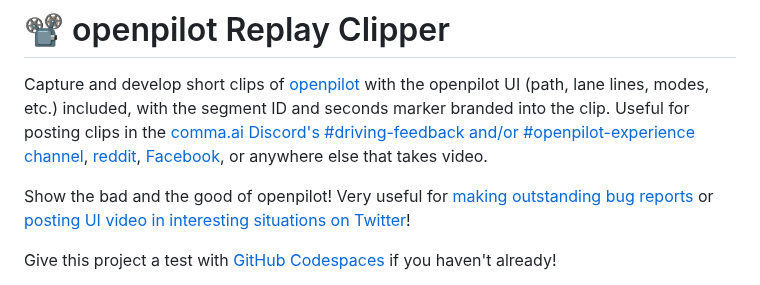
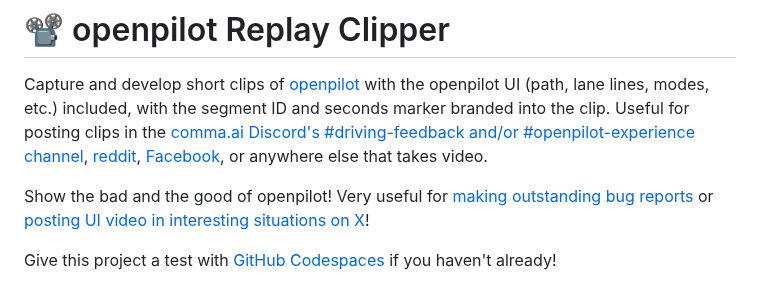
Before and after one commit to nelsonjchen/op-replay-clipper, a Markdown page: README.md, the part around the change. Rendered like a GitHub page.

Commit message:
it's called x now

```diff
--- a/README.md
+++ b/README.md
@@ -2,7 +2,7 @@
 
 Capture and develop short clips of [openpilot][op] with the openpilot UI (path, lane lines, modes, etc.) included, with the segment ID and seconds marker branded into the clip. Useful for posting clips in the [comma.ai Discord's #driving-feedback and/or #openpilot-experience channel](https://discord.comma.ai), [reddit](https://www.reddit.com/r/comma_ai), [Facebook](https://www.facebook.com/groups/706398630066928), or anywhere else that takes video.
 
-Show the bad and the good of openpilot! Very useful for [making outstanding bug reports](https://github.com/commaai/openpilot/wiki/FAQ#how-do-i-report-a-bug) or [posting UI video in interesting situations on Twitter](https://twitter.com/yassineyousfi_/status/1590473942439198720)!
+Show the bad and the good of openpilot! Very useful for [making outstanding bug reports](https://github.com/commaai/openpilot/wiki/FAQ#how-do-i-report-a-bug) or [posting UI video in interesting situations on X](https://twitter.com/yassineyousfi_/status/1590473942439198720)!
 
 Give this project a test with [GitHub Codespaces](https://github.com/codespaces) if you haven't already!
 
```
